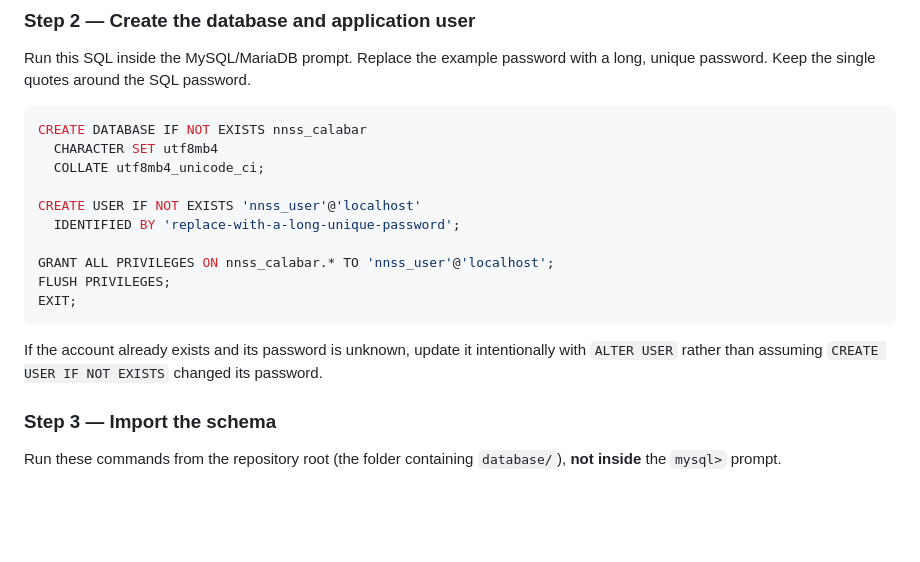
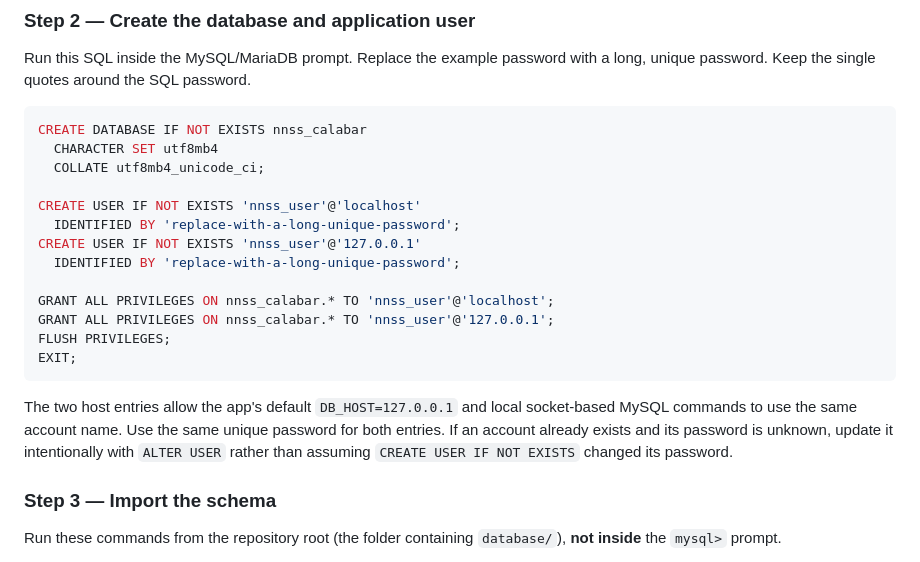
Before and after one commit to Techma2004/nnsscalabar, a Markdown page: README.md, the part around the change. GitHub-like rendering; blank space fills up the shorter version.

Commit message:
docs: align database grants with default host setting

````diff
--- a/README.md
+++ b/README.md
@@ -296,13 +296,16 @@ CREATE DATABASE IF NOT EXISTS nnss_calabar
 
 CREATE USER IF NOT EXISTS 'nnss_user'@'localhost'
   IDENTIFIED BY 'replace-with-a-long-unique-password';
+CREATE USER IF NOT EXISTS 'nnss_user'@'127.0.0.1'
+  IDENTIFIED BY 'replace-with-a-long-unique-password';
 
 GRANT ALL PRIVILEGES ON nnss_calabar.* TO 'nnss_user'@'localhost';
+GRANT ALL PRIVILEGES ON nnss_calabar.* TO 'nnss_user'@'127.0.0.1';
 FLUSH PRIVILEGES;
 EXIT;
 ```
 
-If the account already exists and its password is unknown, update it intentionally with `ALTER USER` rather than assuming `CREATE USER IF NOT EXISTS` changed its password.
+The two host entries allow the app's default `DB_HOST=127.0.0.1` and local socket-based MySQL commands to use the same account name. Use the same unique password for both entries. If an account already exists and its password is unknown, update it intentionally with `ALTER USER` rather than assuming `CREATE USER IF NOT EXISTS` changed its password.
 
 ### Step 3 — Import the schema
 
````
